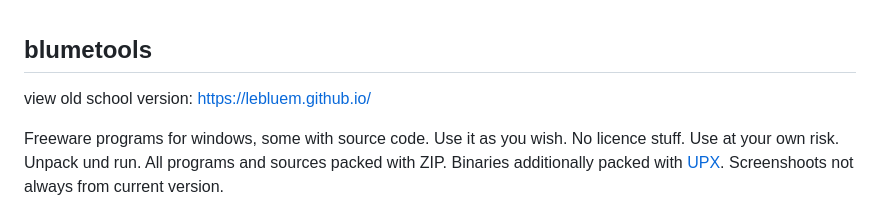
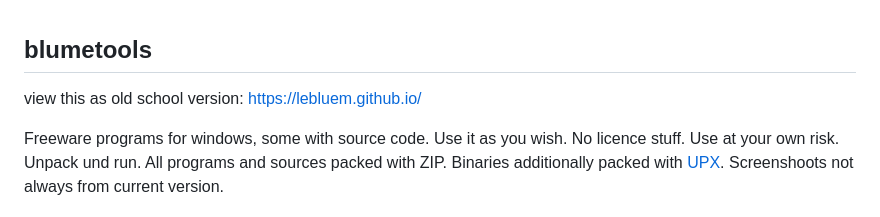
Before and after one commit to leBluem/2010homepage, a Markdown page: readme.md, the part around the change. Rendered like a GitHub page.

```diff
--- a/readme.md
+++ b/readme.md
@@ -1,6 +1,6 @@
 ## blumetools
 
-view old school version: https://lebluem.github.io/
+view this as old school version: https://lebluem.github.io/
 
 Freeware programs for windows, some with source code. Use it as you wish. No licence stuff. Use at your own risk. Unpack und run. All programs and sources packed with ZIP. Binaries additionally packed with [UPX](http://www.oberhumer.com/opensource/upx/). Screenshoots not always from current version.
 
```
